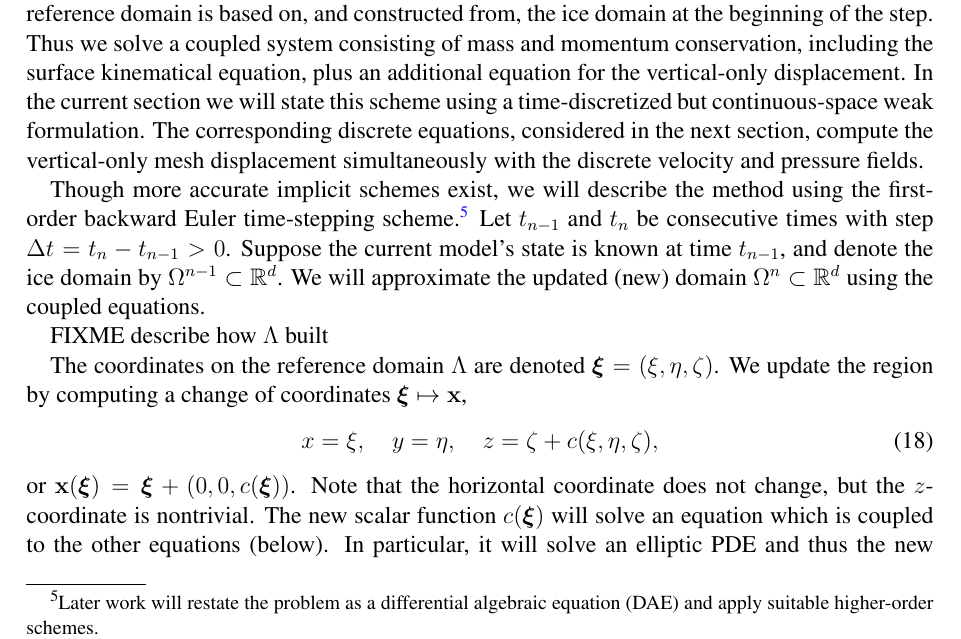
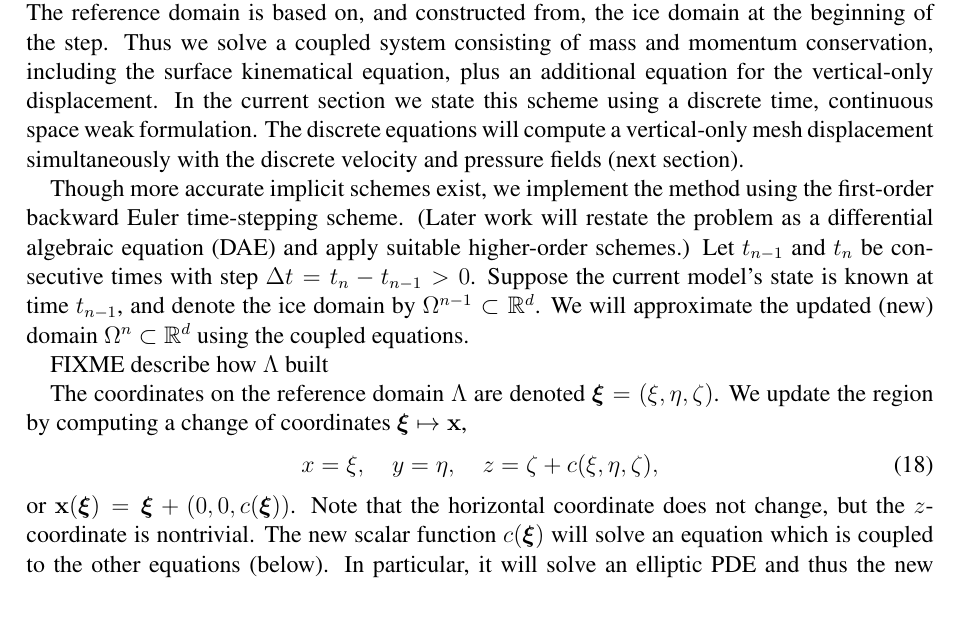
Before and after one commit to bueler/stokes-implicit, a LaTeX paper (doc/simp.tex): part of page 7 of 14, cut so that both start at the same text, the shorter picture padded with empty space. Compiled offline with pdfLaTeX.

Commit message:
minor wording

```diff
--- a/doc/simp.tex
+++ b/doc/simp.tex
@@ -199,9 +199,9 @@ A related formulation of the same problem is proved in \cite[Theorem 3.8]{Jouvet
 
 \section{Implicit time-discretization and the icy domain update} \label{sec:implicitstep}
 
-The main purpose of this paper is to demonstrate an implicit scheme to simultaneously solve the Glen-Stokes equations \eqref{stokes}--\eqref{inflowbc} and the surface kinematical equation \eqref{surfacekinematical}.  At each time step of this proposed scheme we will compute a simplified surrogate for the ice strain field over the duration of the time step.  This surrogate, a vertical-only displacement defined everywhere within a reference domain, will be computed simultaneously with the velocity and pressure.  The reference domain is based on, and constructed from, the ice domain at the beginning of the step.  Thus we solve a coupled system consisting of mass and momentum conservation, including the surface kinematical equation, plus an additional equation for the vertical-only displacement.  In the current section we will state this scheme using a time-discretized but continuous-space weak formulation.  The corresponding discrete equations, considered in the next section, compute the vertical-only mesh displacement simultaneously with the discrete velocity and pressure fields.
+The main purpose of this paper is to demonstrate an implicit scheme to simultaneously solve the Glen-Stokes equations \eqref{stokes}--\eqref{inflowbc} and the surface kinematical equation \eqref{surfacekinematical}.  At each time step of this proposed scheme we will compute a simplified surrogate for the ice strain field over the duration of the time step.  This surrogate, a vertical-only displacement defined everywhere within a reference domain, will be computed simultaneously with the velocity and pressure.  The reference domain is based on, and constructed from, the ice domain at the beginning of the step.  Thus we solve a coupled system consisting of mass and momentum conservation, including the surface kinematical equation, plus an additional equation for the vertical-only displacement.  In the current section we state this scheme using a discrete time, continuous space weak formulation.  The discrete equations will compute a vertical-only mesh displacement simultaneously with the discrete velocity and pressure fields (next section).
 
-Though more accurate implicit schemes exist, we will describe the method using the first-order backward Euler time-stepping scheme.\footnote{Later work will restate the problem as a differential algebraic equation (DAE) and apply suitable higher-order schemes.}
+Though more accurate implicit schemes exist, we implement the method using the first-order backward Euler time-stepping scheme.  (Later work will restate the problem as a differential algebraic equation (DAE) and apply suitable higher-order schemes.)
 %  Specifically, we will consider the second-order backward-differentiation formula (BDF2) \cite{AscherPetzold1998} and solver tools based on PETSc's \cite{Balayetal2020,BuelerBook} time-stepping TS object, possibly using \texttt{firedrake-ts}; https://github.com/IvanYashchuk/firedrake-ts.
 Let $t_{n-1}$ and $t_n$ be consecutive times with step $\Delta t = t_n - t_{n-1} > 0$.  Suppose the current model's state is known at time $t_{n-1}$, and denote the ice domain by $\Omega^{n-1} \subset \RR^d$.  We will approximate the updated (new) domain $\Omega^n \subset \RR^d$ using the coupled equations.
 
```
